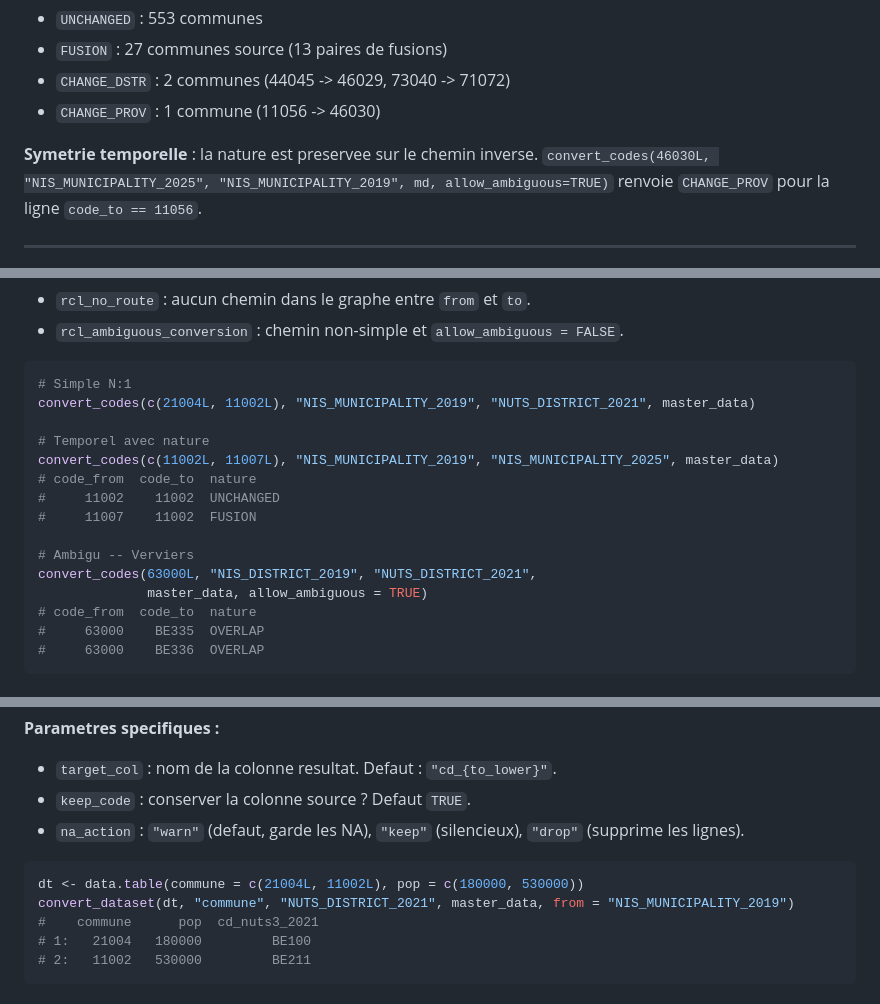
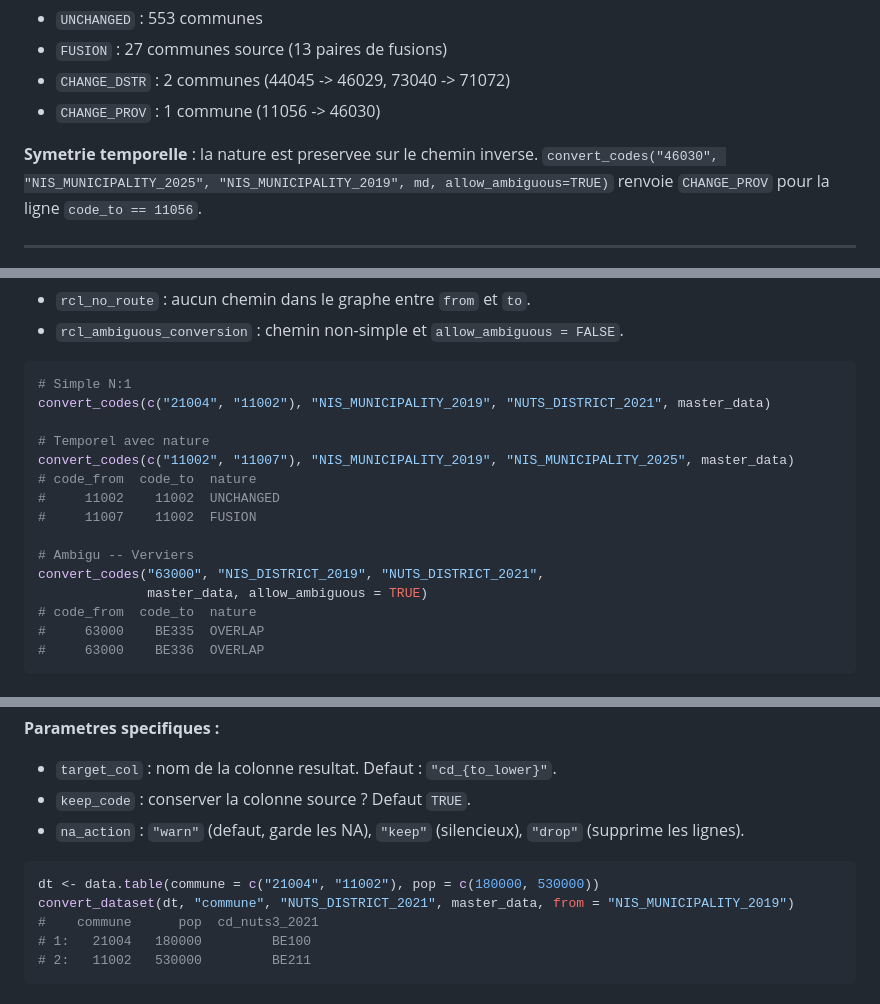
Before and after one commit to N0n3Z/RegionalClassification, a Markdown page: DOCUMENTATION.md, 3 parts joined by grey strips. Drawn GitHub-style.

Commit message:
docs: convert remaining integer code literals in DOCUMENTATION.md to character
The v2.0.0 type-table and prose were updated but the inline code examples in
DOCUMENTATION.md still used integer code literals. Convert them to character for
consistency; year / version_map / weight_year literals are left as integer.

Co-Authored-By: Claude Opus 4.8 <noreply@anthropic.com>

````diff
--- a/DOCUMENTATION.md
+++ b/DOCUMENTATION.md
@@ -211,7 +211,7 @@ is_perimeter_preserving("NIS_MUNICIPALITY_2019", "NIS_MUNICIPALITY_2025")  # TRU
 - `CHANGE_PROV` : 1 commune (11056 -> 46030)
 
 **Symetrie temporelle** : la nature est preservee sur le chemin inverse.
-`convert_codes(46030L, "NIS_MUNICIPALITY_2025", "NIS_MUNICIPALITY_2019", md, allow_ambiguous=TRUE)`
+`convert_codes("46030", "NIS_MUNICIPALITY_2025", "NIS_MUNICIPALITY_2019", md, allow_ambiguous=TRUE)`
 renvoie `CHANGE_PROV` pour la ligne `code_to == 11056`.
 
 ---
@@ -265,16 +265,16 @@ l'avertissement `rcl_unmatched_codes` est emis.
 
 ```r
 # Simple N:1
-convert_codes(c(21004L, 11002L), "NIS_MUNICIPALITY_2019", "NUTS_DISTRICT_2021", master_data)
+convert_codes(c("21004", "11002"), "NIS_MUNICIPALITY_2019", "NUTS_DISTRICT_2021", master_data)
 
 # Temporel avec nature
-convert_codes(c(11002L, 11007L), "NIS_MUNICIPALITY_2019", "NIS_MUNICIPALITY_2025", master_data)
+convert_codes(c("11002", "11007"), "NIS_MUNICIPALITY_2019", "NIS_MUNICIPALITY_2025", master_data)
 # code_from  code_to  nature
 #     11002    11002  UNCHANGED
 #     11007    11002  FUSION
 
 # Ambigu -- Verviers
-convert_codes(63000L, "NIS_DISTRICT_2019", "NUTS_DISTRICT_2021",
+convert_codes("63000", "NIS_DISTRICT_2019", "NUTS_DISTRICT_2021",
               master_data, allow_ambiguous = TRUE)
 # code_from  code_to  nature
 #     63000    BE335  OVERLAP
@@ -297,7 +297,7 @@ auto-genere si `NULL`). Si `from = NULL`, auto-detecte la classification source
 - `na_action` : `"warn"` (defaut, garde les NA), `"keep"` (silencieux), `"drop"` (supprime les lignes).
 
 ```r
-dt <- data.table(commune = c(21004L, 11002L), pop = c(180000, 530000))
+dt <- data.table(commune = c("21004", "11002"), pop = c(180000, 530000))
 convert_dataset(dt, "commune", "NUTS_DISTRICT_2021", master_data, from = "NIS_MUNICIPALITY_2019")
 #    commune      pop  cd_nuts3_2021
 # 1:   21004   180000         BE100
````
Also changed, not shown: other parts of DOCUMENTATION.md (+2 -2 lines).
